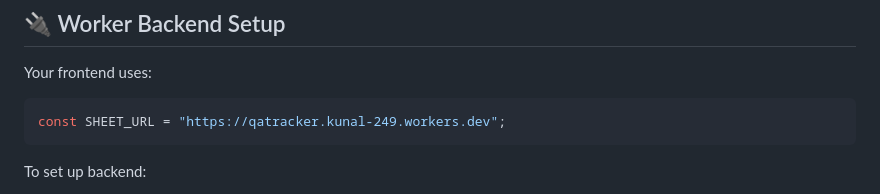
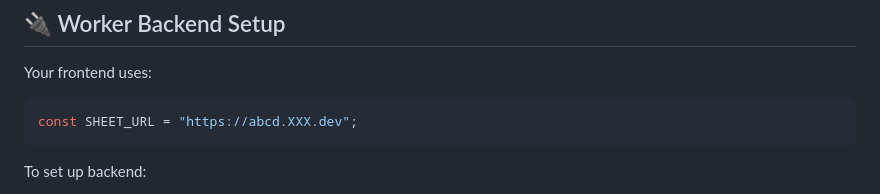
Before and after one commit to Kunaljade066/Tracker, a Markdown page: README.md, the part around the change. Rendered like a GitHub page.

````diff
--- a/README.md
+++ b/README.md
@@ -137,7 +137,7 @@ JSON Data Store
 Your frontend uses:
 
 ```js
-const SHEET_URL = "https://qatracker.kunal-249.workers.dev";
+const SHEET_URL = "https://abcd.XXX.dev";
 ```
 
 To set up backend:
````
